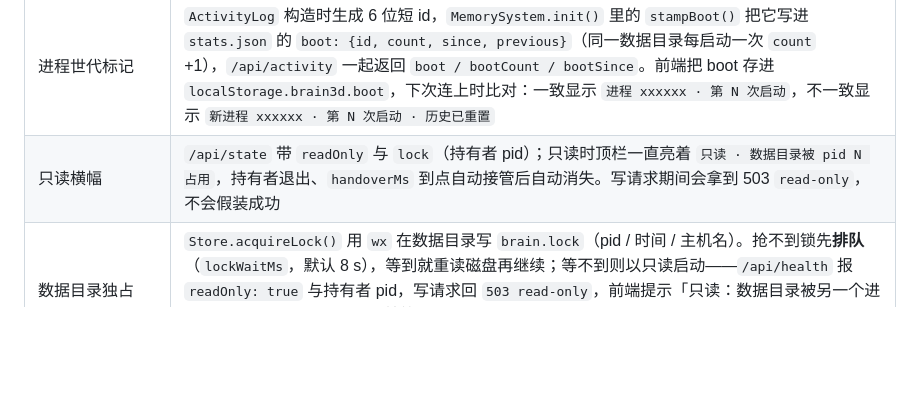
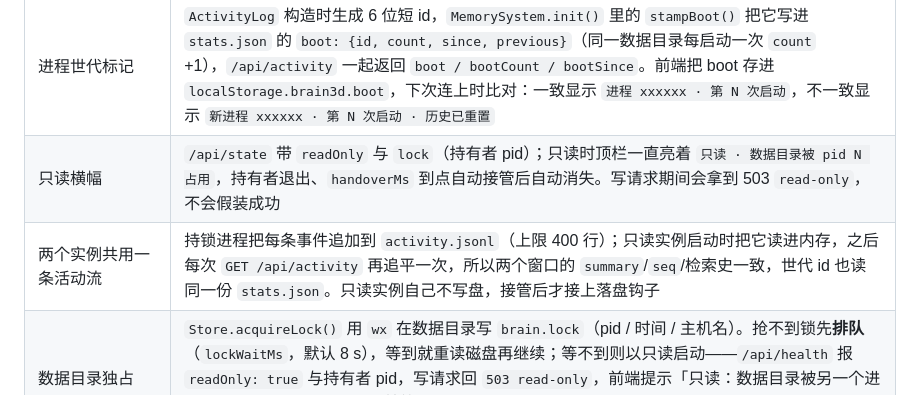
Before and after one commit to Elias1222/deepseek-brain, a Markdown page: README.md, the part around the change. Rendered like a GitHub page; blank space fills up the shorter version.

Commit message:
feat: 两个实例共用一条活动流（activity.jsonl 落盘 + 只读追平 + 接管续写）

```diff
--- a/README.md
+++ b/README.md
@@ -342,6 +342,7 @@ node tools/build-3d.mjs      # 生成 dist/deepseek-brain-3d.html
 | 刷新后检索史还在 | 连上服务端时 `loadHistoryFromActivity()` 拉 `api/activity?since=0&limit=200`，把其中 `kind === "recall"` 的事件重建成 `{at, q, hits}` 填回 `APP.queries`（同一秒同一句去重、上限 12 条）。**边界**：活动流是进程内日志，所以这件事跨刷新、不跨服务重启 |
 | 进程世代标记 | `ActivityLog` 构造时生成 6 位短 id，`MemorySystem.init()` 里的 `stampBoot()` 把它写进 `stats.json` 的 `boot: {id, count, since, previous}`（同一数据目录每启动一次 `count` +1），`/api/activity` 一起返回 `boot / bootCount / bootSince`。前端把 boot 存进 `localStorage.brain3d.boot`，下次连上时比对：一致显示 `进程 xxxxxx · 第 N 次启动`，不一致显示 `新进程 xxxxxx · 第 N 次启动 · 历史已重置` |
 | 只读横幅 | `/api/state` 带 `readOnly` 与 `lock`（持有者 pid）；只读时顶栏一直亮着 `只读 · 数据目录被 pid N 占用`，持有者退出、`handoverMs` 到点自动接管后自动消失。写请求期间会拿到 503 `read-only`，不会假装成功 |
+| 两个实例共用一条活动流 | 持锁进程把每条事件追加到 `activity.jsonl`（上限 400 行）；只读实例启动时把它读进内存，之后每次 `GET /api/activity` 再追平一次，所以两个窗口的 `summary`/`seq`/检索史一致，世代 id 也读同一份 `stats.json`。只读实例自己不写盘，接管后才接上落盘钩子 |
 | 数据目录独占 | `Store.acquireLock()` 用 `wx` 在数据目录写 `brain.lock`（pid / 时间 / 主机名）。抢不到锁先**排队**（`lockWaitMs`，默认 8 s），等到就重读磁盘再继续；等不到则以只读启动——`/api/health` 报 `readOnly: true` 与持有者 pid，写请求回 `503 read-only`，前端提示「只读：数据目录被另一个进程占用」。只读实例还有后台**接管**轮询（`handoverMs`，默认 20 s）：前任进程一退出，它自己升级成可写、重读磁盘、记一次新世代。陈锁（pid 已死或超过 6 小时）会被直接接管 |
 | 「睡眠 / 衰减 / 遗忘」压印按钮 | 真的 `POST /api/sleep`、`/api/decay`、`/api/forget`，迁移与归档在标本上留下路径与残影 |
 | 归档环里的往返 | 底板外环按五层切成五段扇区（每段用该层染料，扇区中点常显「感觉 / 工作 / 情景 / 语义 / 程序」小字——标签方向跟着相机转，但半径固定在标本外圈，所以任何方位角下五个都在、互不遮挡），`forget` / `decay` 让 engram 缩着飞向**自己那一段**；`restore` 沿同一路径长回来，`undo` 再反向飞出去——落点由 `archiveAngle(layer, slot.u)` 决定，不是随机角度 |
```
Also changed, not shown: docs/API.md (+7 -0 lines), docs/DESIGN-v2.md (+8 -0 lines), docs/screenshots/brain3d-shared-activity.png (added), 6 other files.
